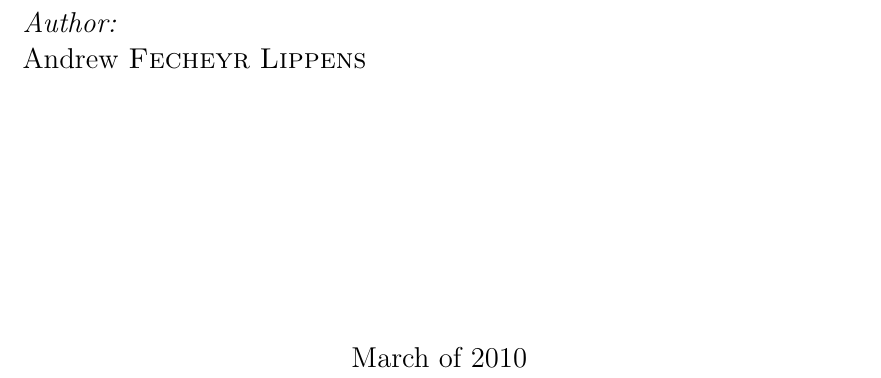
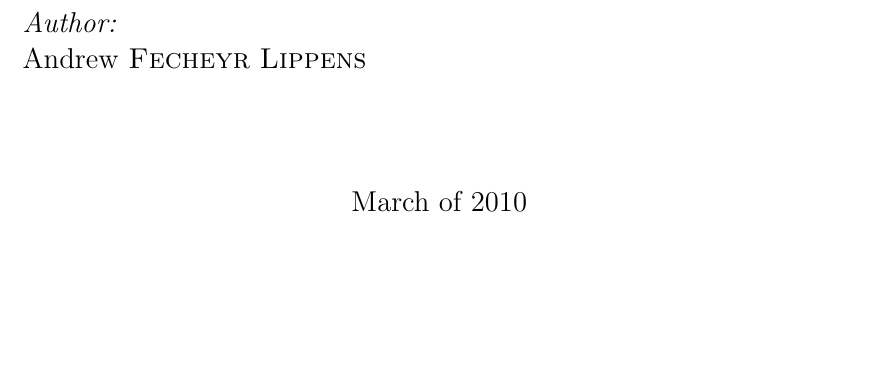
Before and after one commit to andruby/Papers, a LaTeX paper (ARA - Congestion Management in MINs/CongestionManagementInMINs.tex, which reads shared/includes.tex): part of page 1 of 20, cut so that both start at the same text, the shorter picture padded with empty space. Compiled offline with pdfLaTeX.

Commit message:
Moved stuff to shared folder

```diff
--- a/ARA - Congestion Management in MINs/CongestionManagementInMINs.tex
+++ b/ARA - Congestion Management in MINs/CongestionManagementInMINs.tex
@@ -1,24 +1,14 @@
 % !TEX encoding = UTF-8 Unicode
 
-\documentclass[12pt]{article}
-\usepackage[utf8]{inputenc}
-\usepackage[english]{babel}
-\usepackage[pdftex]{graphicx}
-\usepackage{epstopdf}
-\usepackage{fancyhdr}
-\usepackage{url}
-\newcommand{\HRule}{\rule{\linewidth}{0.5mm}}
-\usepackage{geometry}
-\usepackage[font=small,format=plain,labelfont=bf,up,margin=1cm]{caption}
-\usepackage[pdftex,bookmarks=true,pdfborder={0 0 0}]{hyperref}
-\geometry{a4paper}
+\input{../shared/includes}
+
+%% Document Details
+\title{Congestion Control in Multistage Interconnection Networks}
+\author{Andrew Fecheyr Lippens}
+\date{March 3, 2010}
 
 %% unbreakable words
 \hyphenation{VOQsw RECN FBCIM}
-
-\title{Congestion Control in Multistage Interconnection Networks}
-\author{Andrew Fecheyr Lippens}
-\date{}
 
 %%% BEGIN DOCUMENT
 \begin{document}
--- /dev/null
+++ b/shared/includes.tex
@@ -0,0 +1,13 @@
+% !TEX encoding = UTF-8 Unicode
+
+\documentclass[12pt]{article}
+\usepackage[utf8]{inputenc}
+\usepackage[english]{babel}
+\usepackage[pdftex]{graphicx}
+\usepackage{fancyhdr}
+\usepackage{url}
+\newcommand{\HRule}{\rule{\linewidth}{0.5mm}}
+\usepackage{geometry}
+\usepackage[font=small,format=plain,labelfont=bf,up,margin=1cm]{caption}
+\usepackage[pdftex,bookmarks=true,pdfborder={0 0 0}]{hyperref}
+\geometry{a4paper}
```
Also changed, not shown: ARA - Congestion Management in MINs/title.tex (+1 -1 lines), ARA - Congestion Management in MINs/figures/logoUPV.eps (deleted), 2 other files.
